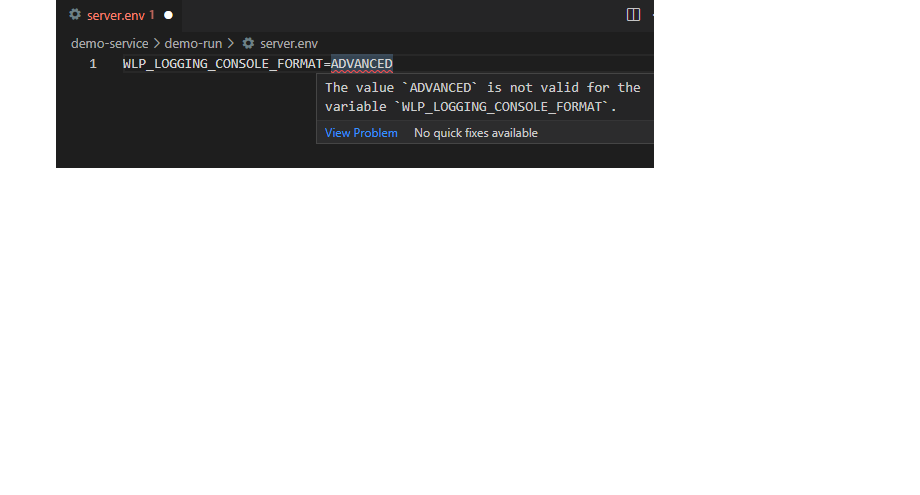
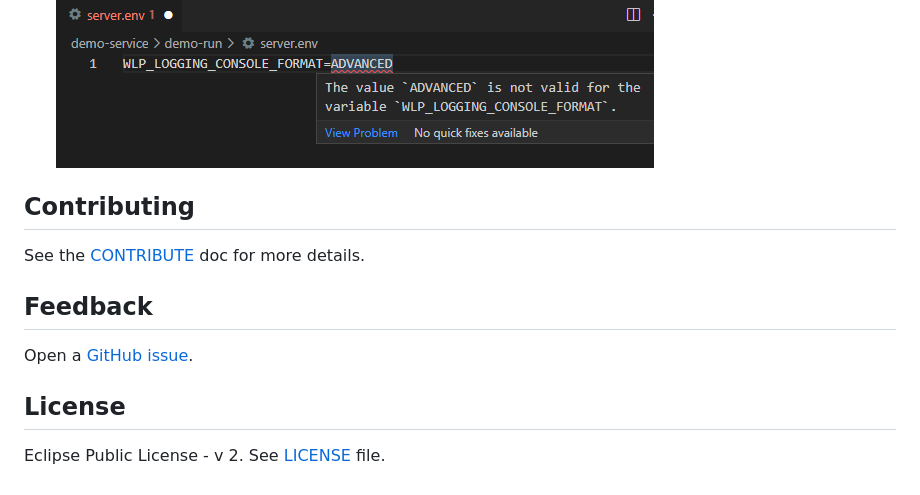
Before and after one commit to OpenLiberty/liberty-language-server, a Markdown page: README.md, the part around one of its changes. GitHub-like rendering; blank space fills up the shorter version.

```diff
--- a/README.md
+++ b/README.md
@@ -23,3 +28,11 @@ and is available for use with the following clients.
 ### Diagnostics on Liberty properties and variables
 * Diagnostics on Liberty properties ![Diagnostics on Liberty properties](./docs/images/property-diagnostic.png)
 * Diagnostics on Liberty variables ![Diagnostics on Liberty variables](./docs/images/variable-diagnostic.png)
+
+## Contributing
+See the [CONTRIBUTE](./CONTRIBUTE.md) doc for more details.
+
+## Feedback
+Open a [GitHub issue](https://github.com/OpenLiberty/liberty-language-server/issues).
+## License
+Eclipse Public License - v 2. See [LICENSE](./LICENSE) file.
```
Also changed, not shown: other parts of README.md (+12 -7 lines), docs/images/serverxml-hover.png (added).
